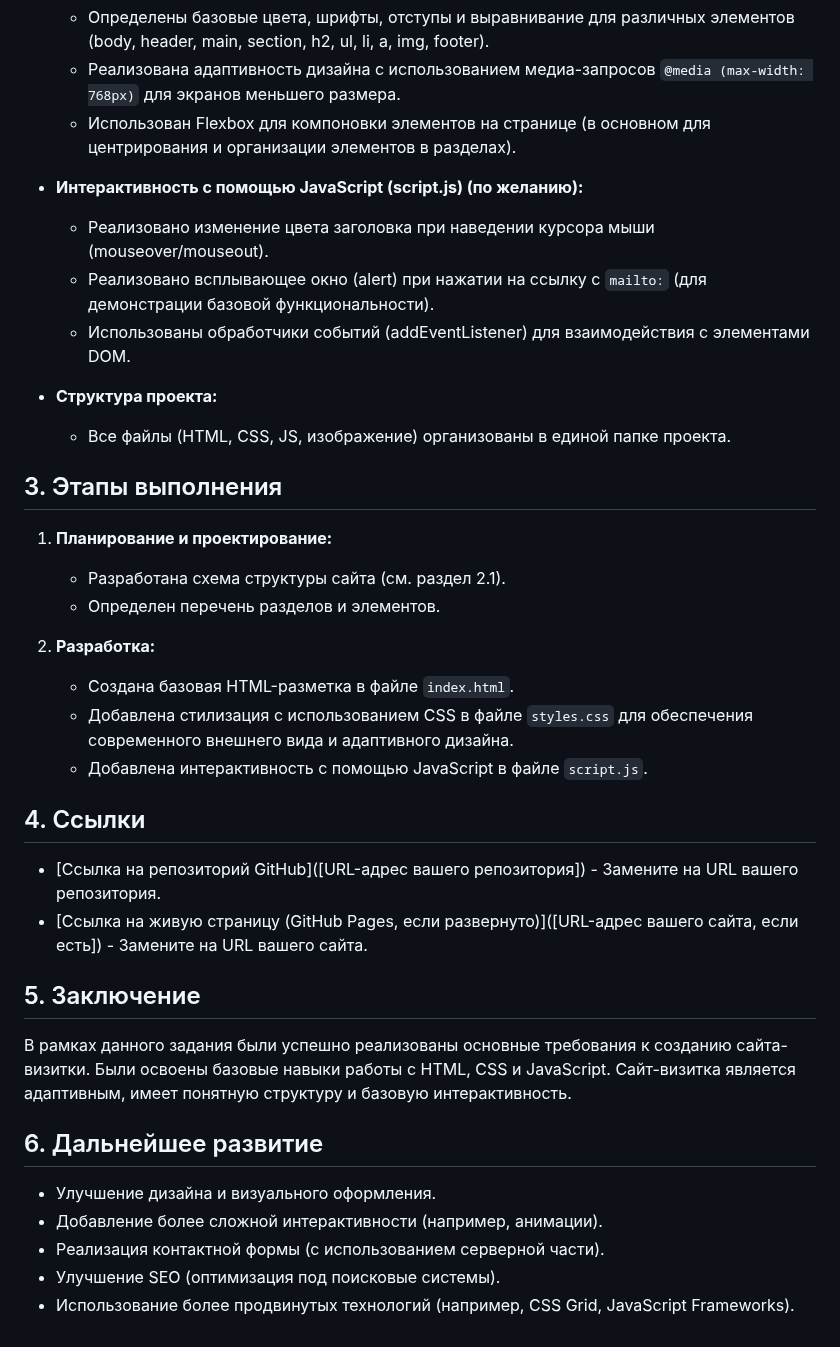
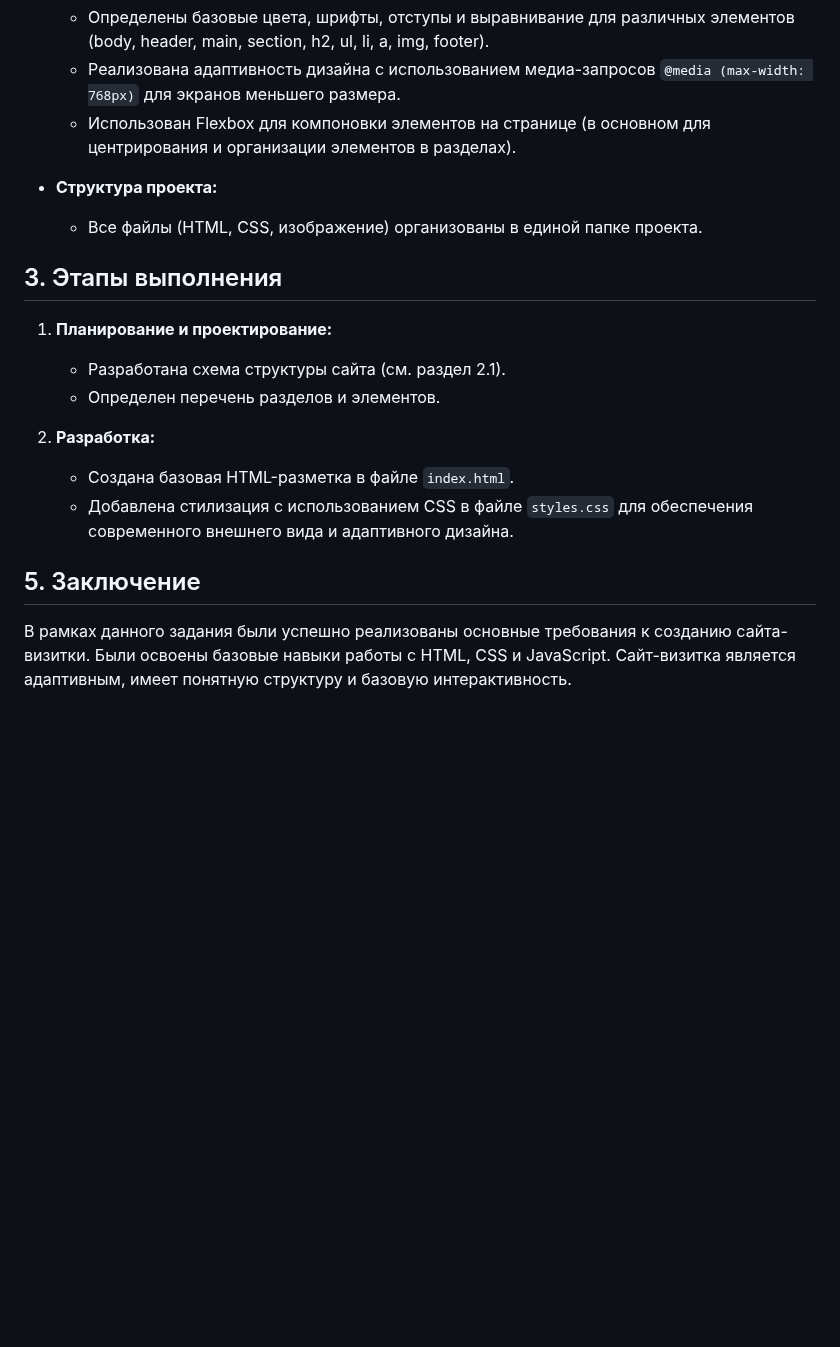
Before and after one commit to sosiskanyashka/uchebka, a Markdown page: README.md, the part around one of its changes. Rendered like a GitHub page; blank space fills up the shorter version.

```diff
--- a/README.md
+++ b/README.md
@@ -43,13 +43,8 @@
     *   Реализована адаптивность дизайна с использованием медиа-запросов `@media (max-width: 768px)` для экранов меньшего размера.
     *   Использован Flexbox для компоновки элементов на странице (в основном для центрирования и организации элементов в разделах).
 
-*   **Интерактивность с помощью JavaScript (script.js) (по желанию):**
-    *   Реализовано изменение цвета заголовка при наведении курсора мыши (mouseover/mouseout).
-    *   Реализовано всплывающее окно (alert) при нажатии на ссылку с `mailto:` (для демонстрации базовой функциональности).
-    *   Использованы обработчики событий (addEventListener) для взаимодействия с элементами DOM.
-
 *   **Структура проекта:**
-    *   Все файлы (HTML, CSS, JS, изображение) организованы в единой папке проекта.
+    *   Все файлы (HTML, CSS, изображение) организованы в единой папке проекта.
 
 ## 3. Этапы выполнения
 
@@ -60,21 +55,8 @@
 2.  **Разработка:**
     *   Создана базовая HTML-разметка в файле `index.html`.
     *   Добавлена стилизация с использованием CSS в файле `styles.css` для обеспечения современного внешнего вида и адаптивного дизайна.
-    *   Добавлена интерактивность с помощью JavaScript в файле `script.js`.
 
-## 4. Ссылки
-
-*   [Ссылка на репозиторий GitHub]([URL-адрес вашего репозитория]) - Замените на URL вашего репозитория.
-*   [Ссылка на живую страницу (GitHub Pages, если развернуто)]([URL-адрес вашего сайта, если есть]) - Замените на URL вашего сайта.
 
 ## 5. Заключение
 
 В рамках данного задания были успешно реализованы основные требования к созданию сайта-визитки. Были освоены базовые навыки работы с HTML, CSS и JavaScript. Сайт-визитка является адаптивным, имеет понятную структуру и базовую интерактивность.
-
-## 6. Дальнейшее развитие
-
-*   Улучшение дизайна и визуального оформления.
-*   Добавление более сложной интерактивности (например, анимации).
-*   Реализация контактной формы (с использованием серверной части).
-*   Улучшение SEO (оптимизация под поисковые системы).
-*   Использование более продвинутых технологий (например, CSS Grid, JavaScript Frameworks).
```
Also changed, not shown: other parts of README.md (+2 -2 lines).
